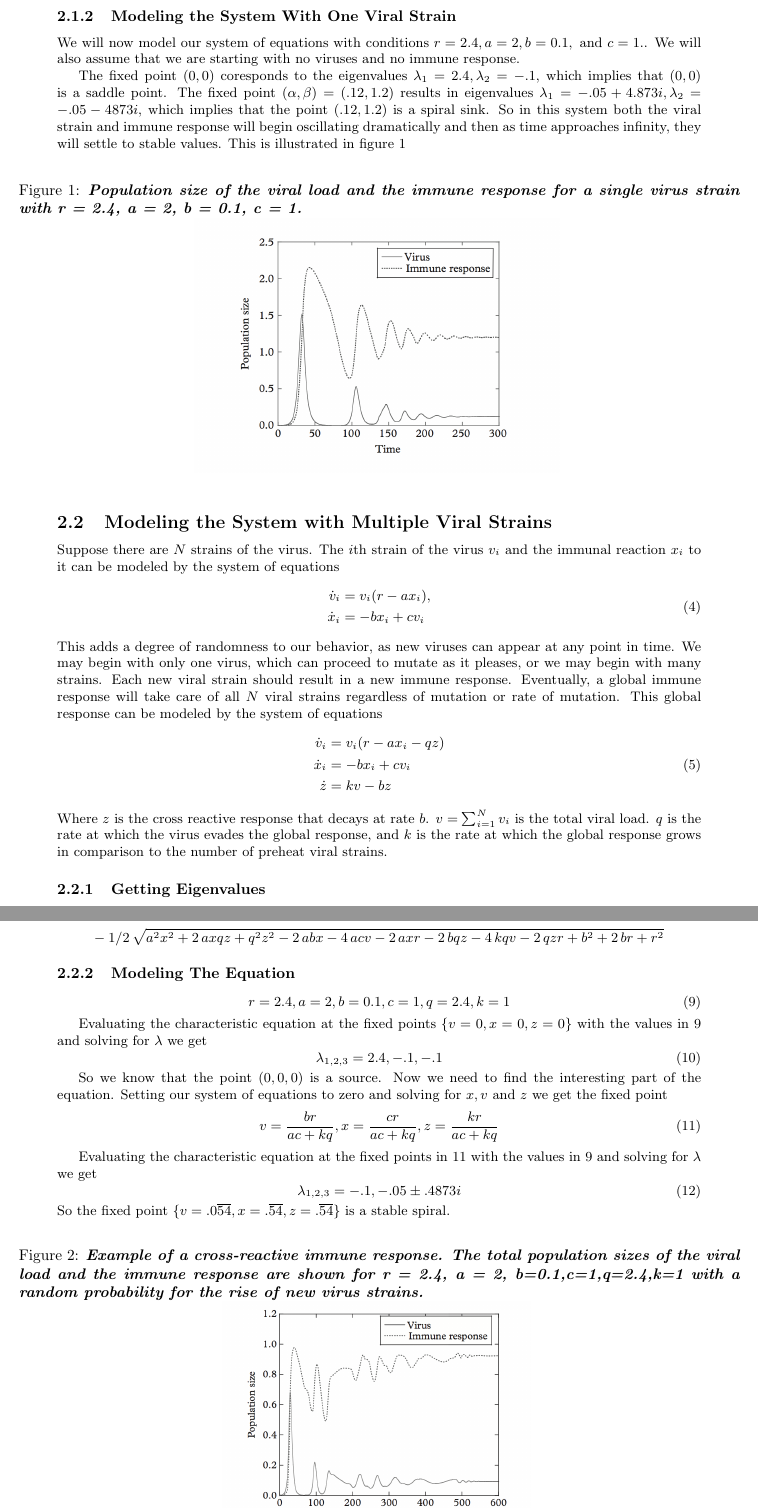
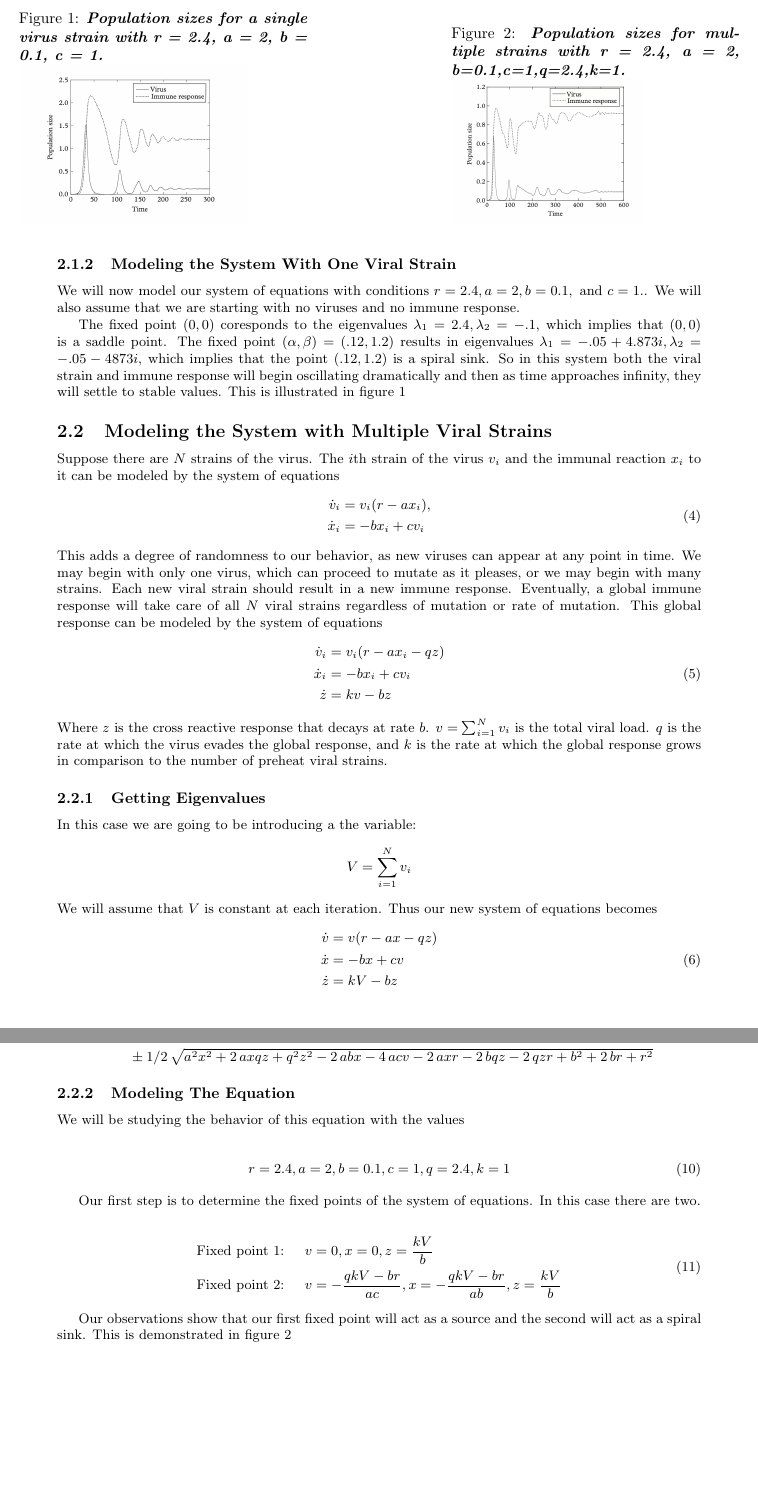
Before and after one commit to lienne/modeling-project, a LaTeX document (project.tex): two parts of pages 2 and 3 of 4 before the commit and two parts of pages 2 and 3 of 3 after it, joined at a grey line, cut so that both start at the same text, the shorter picture padded with empty space. Compiled offline with pdfLaTeX.

Commit message:
finished section 2.2

```diff
--- a/project.tex
+++ b/project.tex
@@ -53,11 +53,19 @@ We will now model our system of equations with conditions $r = 2.4, a = 2, b = 0
 
 The fixed point $(0,0)$ coresponds to the eigenvalues $\lambda_1 = 2.4, \lambda_2 = -.1$, which implies that $(0,0)$ is a saddle point. The fixed point $(\alpha,\beta) = (.12,1.2)$ results in eigenvalues $\lambda_1 = -.05 + 4.873i , \lambda_2 = -.05 - 4873i$, which implies that the point $(.12,1.2)$ is a spiral sink. So in this system both the viral strain and immune response will begin oscillating dramatically and then as time approaches infinity, they will settle to stable values. This is illustrated in figure \ref{fig:hiv1}
 \label{sub:Determining Stability of Fixed points}
-\begin{figure}[h!]
+\begin{figure}[!tbp]
     \centering
-    \caption{\textbf{\textit{Population size of the viral load and the immune response for a single virus strain with r = 2.4, a = 2, b = 0.1, c = 1.}}}
-    \includegraphics[scale=.4]{imgs/hiv_graph1.png}
-    \label{fig:hiv1}
+    \begin{minipage}[b]{0.4\textwidth}
+	    \caption{\textbf{\textit{Population sizes for a single virus strain with r = 2.4, a = 2, b = 0.1, c = 1.}}}
+	    \includegraphics[scale=.25]{imgs/hiv_graph1.png}
+	    \label{fig:hiv1}
+	\end{minipage}
+	\hfill
+	\begin{minipage}[b]{0.4\textwidth}
+		\caption{\textbf{\textit{Population sizes for multiple strains  with r = 2.4, a = 2, b=0.1,c=1,q=2.4,k=1.}}}
+		\includegraphics[scale=.25]{imgs/hiv_graph2.png}
+		\label{fig:hiv2}
+	\end{minipage}
 \end{figure}
 
 \subsection{Modeling the System with Multiple Viral Strains}
@@ -80,6 +88,18 @@ Where $z$ is the cross reactive response that decays at rate $b$.  $v = \sum^{N}
 
 
 \subsubsection{Getting Eigenvalues}
+In this case we are going to be introducing a the variable:
+\[
+V = \sum_{i = 1}^N v_i
+\]
+We will assume that $V$ is constant at each iteration. Thus our new system of equations becomes
+\begin{equation}
+	\begin{split}
+		\dot v &= v(r - ax - qz) \\
+		\dot x &= -bx + cv \\
+		\dot z &= kV - bz
+	\end{split}
+\end{equation}
 First we take the Jacobian of the system of equations.
 %the jacobian
 \begin{equation}
@@ -98,5 +117,6 @@ Next we find the characteristic equation
-        &-a{b}^{2}x-abcv-2\,ab\lambda\,x-ac\lambda\,v-a{\lambda}^{2}x-{b}^{2}qz -bkqv-2\,b\lambda\,qz-k\lambda\,qv \\
-        &-{\lambda}^{2}qz-{b}^{2}\lambda+{b}^ {2}r-2\,b{\lambda}^{2}+2\,b\lambda\,r-{\lambda}^{3}+{\lambda}^{2}r
+        | J - \lambda I | &= \\
+        &-a{b}^{2}x-abcv-2\,ab\lambda\,x-ac\lambda\,v-a{\lambda}^{2}x-{b}^{2}qz \\
+        &-2\,b\lambda\,qz-{\lambda}^{2}qz-{b}^{2}\lambda+{b}^{2}r-2\,b{\lambda}^{2}+2\,b\lambda\,r-{\lambda}^{3}+{\lambda}^{2}r
     \end{split}
 \end{equation}
 
@@ -105,15 +125,15 @@ solving for lambda, we get the eigenvalues
 \begin{equation}
     \begin{split}
         \lambda_1 &=  -b\\
-        \lambda_2 &= -1/2\,ax-1/2\,qz-b/2+r/2 \\
-        &+1/2\,\sqrt {{a}^{2}{x}^{2}+2\,axqz+{q}^{2}{z} ^{2}-2\,abx-4\,acv-2\,axr-2\,bqz-4\,kqv-2\,qzr+{b}^{2}+2\,br+{r}^{2}} \\
-        \lambda_3 &= -1/2\,ax-1/2\,qz-b/2+r/2 \\
-        &-1/2\,\sqrt {{a}^{2}{x}^{2}+2\,axqz+{q}^{2}{z} ^{2}-2\,abx-4\,acv-2\,axr-2\,bqz-4\,kqv-2\,qzr+{b}^{2}+2\,br+{r}^{2}}
+        \lambda_{2,3} &= -1/2\,ax-1/2\,qz-b/2+r/2 \\
+        &\pm 1/2\,\sqrt {{a}^{2}{x}^{2}+2\,axqz+{q}^{2}{z}^{2}-2\,abx-4\,acv-2\,axr-2\,bqz-2\,qzr+{b}^{2}+2\,br+{r}^{2}}
     \end{split}
 \end{equation}
 
 
 \subsubsection{Modeling The Equation}
+
+We will be studying the behavior of this equation with the values
 
 \begin{equation}
     \begin{split}
@@ -122,24 +142,17 @@ solving for lambda, we get the eigenvalues
     \label{eq:vals}
 \end{equation}
 
-Evaluating the characteristic equation at the fixed points $\{v = 0,x = 0,z = 0\}$ with the values in \ref{eq:vals} and solving for $\lambda$ we get
+Our first step is to determine the fixed points of the system of equations. In this case there are two.
+
+%fixed points of equation
 \begin{equation}
-    \lambda_{1,2,3} = 2.4,-.1,-.1
+	\begin{split}
+		&\text{Fixed point 1: } \quad v=0,x=0,z={\frac {kV}{b}} \\
+		&\text{Fixed point 2: } \quad v=-{\frac {qkV-br}{ac}},x=-{\frac {qkV-br}{ab}},z={\frac {kV}{b}}
+	\end{split}
+	\label{eq:fixed}
 \end{equation}
 
-So we know that the point $(0,0,0)$ is a source. Now we need to find the interesting part of the equation. Setting our system of equations to zero and solving for $x,v\text{ and } z$ we get the fixed point
-%fixed points of equation
-\begin{equation}
-v ={\frac {br}{ac+kq}},x ={ \frac {cr}{ac+kq}},z={\frac {kr}{ac+kq}}
-    \label{eq:fixed}
-\end{equation}
+Our observations show that our first fixed point will act as a source and the second will act as a spiral sink. This is demonstrated in figure \ref{fig:hiv2}
 
-Evaluating the characteristic equation at the fixed points in \ref{eq:fixed} with the values in \ref{eq:vals} and solving for $\lambda$ we get
-\begin{equation}
-    \lambda_{1,2,3} = -.1,-.05 \pm .4873i
-\end{equation}
-So the fixed point $\{v = .0\overline{54}, x = .\overline{54}, z =.\overline{54}\}$ is a stable spiral.
 
-\begin{figure}[h!]
-    \centering
-    \caption{\textbf{\textit{Example of a cross-reactive immune response. The total population sizes of the viral load and the immune response are shown for r = 2.4, a = 2, b=0.1,c=1,q=2.4,k=1 with a random probability for the rise of new virus strains.}}}
```
Also changed, not shown: project.tex (10 more changed lines).
